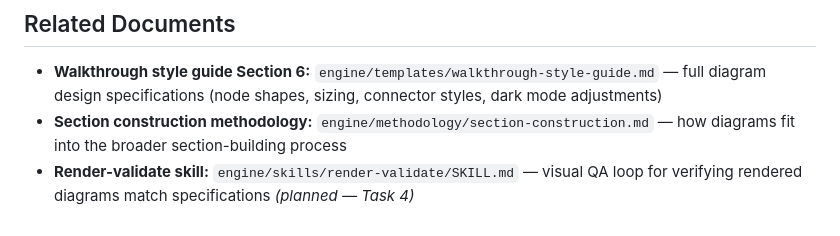
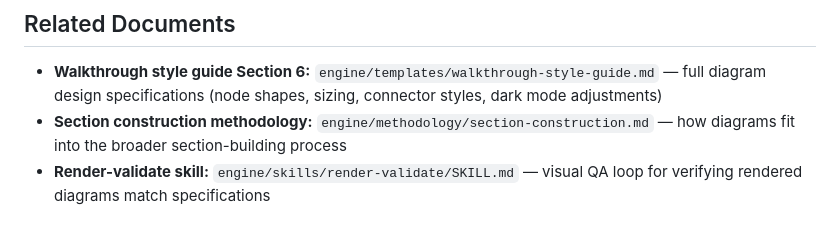
Before and after one commit to SeanECurrie/on-demand-curriculum, a Markdown page: engine/templates/diagram-color-reference.md, the part around the change. Rendered like a GitHub page.

Commit message:
verify: remove stale "(planned — Task 4)" annotation from color reference
The render-validate skill now exists. Remove the parenthetical that
implied it was still planned.

Co-Authored-By: Claude Opus 4.6 <noreply@anthropic.com>

```diff
--- a/engine/templates/diagram-color-reference.md
+++ b/engine/templates/diagram-color-reference.md
@@ -60,4 +60,4 @@ Every diagram element belongs to exactly one semantic category. The category det
 
 - **Walkthrough style guide Section 6:** `engine/templates/walkthrough-style-guide.md` — full diagram design specifications (node shapes, sizing, connector styles, dark mode adjustments)
 - **Section construction methodology:** `engine/methodology/section-construction.md` — how diagrams fit into the broader section-building process
-- **Render-validate skill:** `engine/skills/render-validate/SKILL.md` — visual QA loop for verifying rendered diagrams match specifications *(planned — Task 4)*
+- **Render-validate skill:** `engine/skills/render-validate/SKILL.md` — visual QA loop for verifying rendered diagrams match specifications
```
